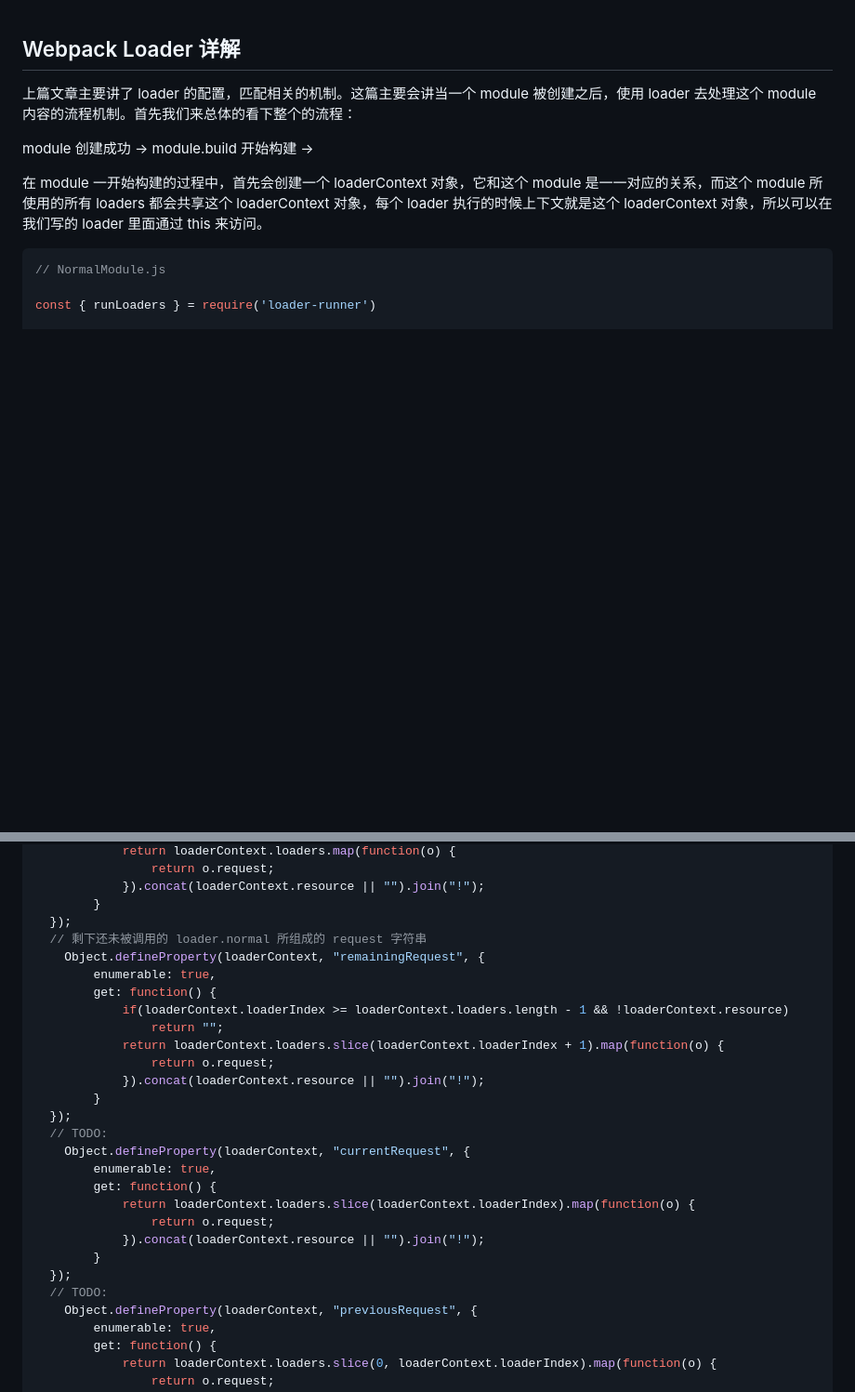
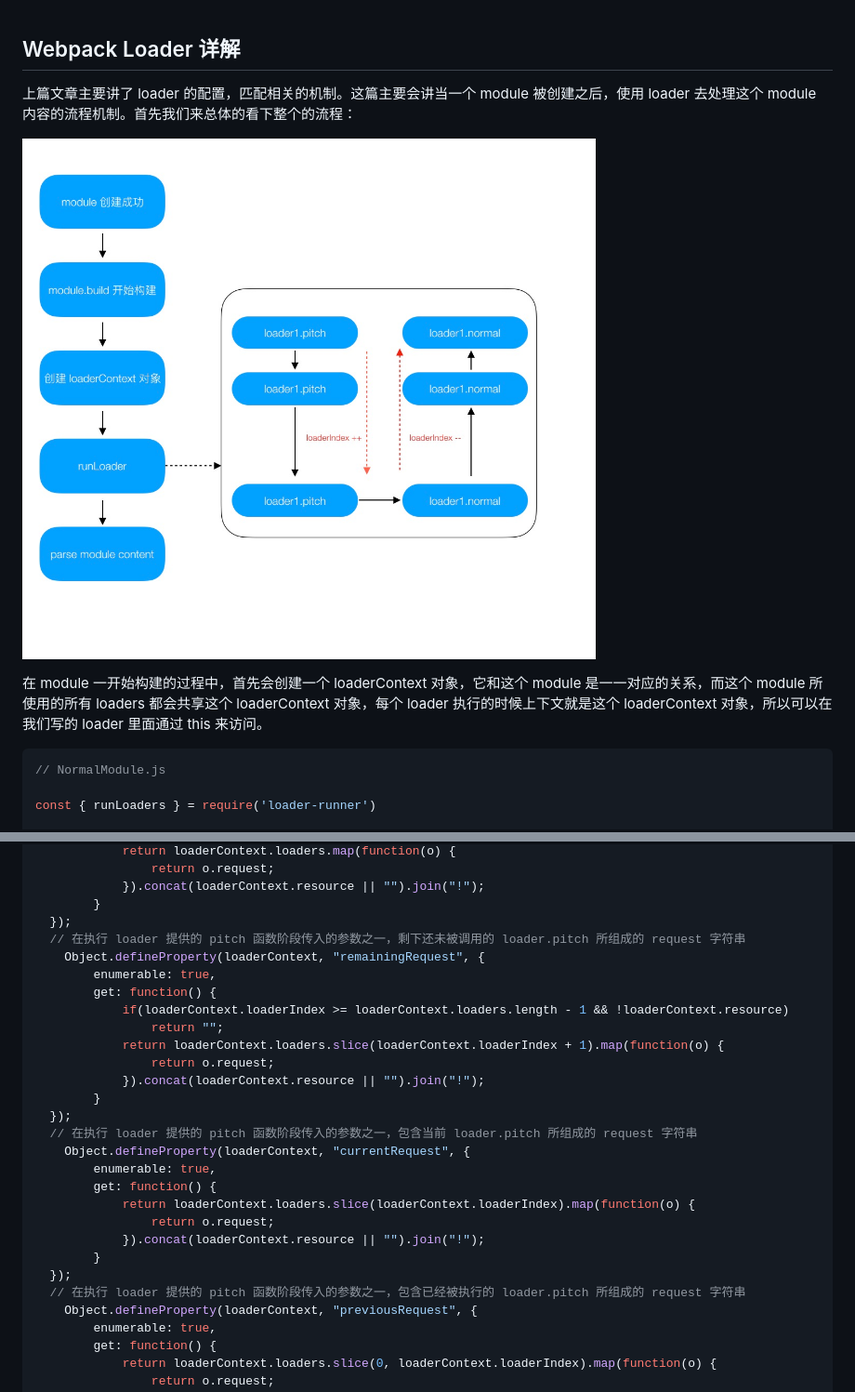
Before and after one commit to CommanderXL/study, a Markdown page: Webpack/loader-2.md, 2 parts joined by grey strips. Shown: that part at 93% size. Drawn GitHub-style; pictures changed too: images/webpack/runLoader.jpeg (added); blank space fills up the shorter version.

```diff
--- a/Webpack/loader-2.md
+++ b/Webpack/loader-2.md
@@ -2,7 +2,7 @@
 
 上篇文章主要讲了 loader 的配置，匹配相关的机制。这篇主要会讲当一个 module 被创建之后，使用 loader 去处理这个 module 内容的流程机制。首先我们来总体的看下整个的流程：
 
-module 创建成功 -> module.build 开始构建 ->
+![runLoader](../images/webpack/runLoader.jpeg)
 
 在 module 一开始构建的过程中，首先会创建一个 loaderContext 对象，它和这个 module 是一一对应的关系，而这个 module 所使用的所有 loaders 都会共享这个 loaderContext 对象，每个 loader 执行的时候上下文就是这个 loaderContext 对象，所以可以在我们写的 loader 里面通过 this 来访问。
 
@@ -129,7 +129,7 @@ exports.runLoaders = function runLoaders(options, callback) {
 			}).concat(loaderContext.resource || "").join("!");
 		}
   });
-  // 剩下还未被调用的 loader.normal 所组成的 request 字符串
+  // 在执行 loader 提供的 pitch 函数阶段传入的参数之一，剩下还未被调用的 loader.pitch 所组成的 request 字符串
 	Object.defineProperty(loaderContext, "remainingRequest", {
 		enumerable: true,
 		get: function() {
@@ -140,7 +140,7 @@ exports.runLoaders = function runLoaders(options, callback) {
 			}).concat(loaderContext.resource || "").join("!");
 		}
   });
-  // TODO:
+  // 在执行 loader 提供的 pitch 函数阶段传入的参数之一，包含当前 loader.pitch 所组成的 request 字符串
 	Object.defineProperty(loaderContext, "currentRequest", {
 		enumerable: true,
 		get: function() {
@@ -149,7 +149,7 @@ exports.runLoaders = function runLoaders(options, callback) {
 			}).concat(loaderContext.resource || "").join("!");
 		}
   });
-  // TODO:
+  // 在执行 loader 提供的 pitch 函数阶段传入的参数之一，包含已经被执行的 loader.pitch 所组成的 request 字符串
 	Object.defineProperty(loaderContext, "previousRequest", {
 		enumerable: true,
 		get: function() {
```
Also changed, not shown: 1 other file.
